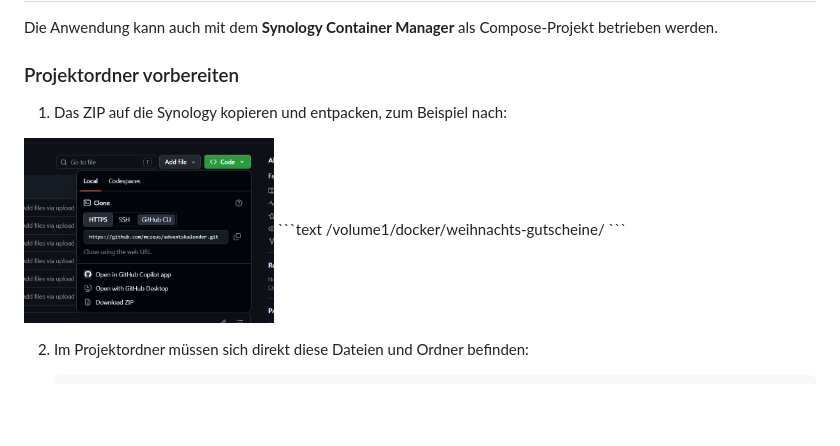
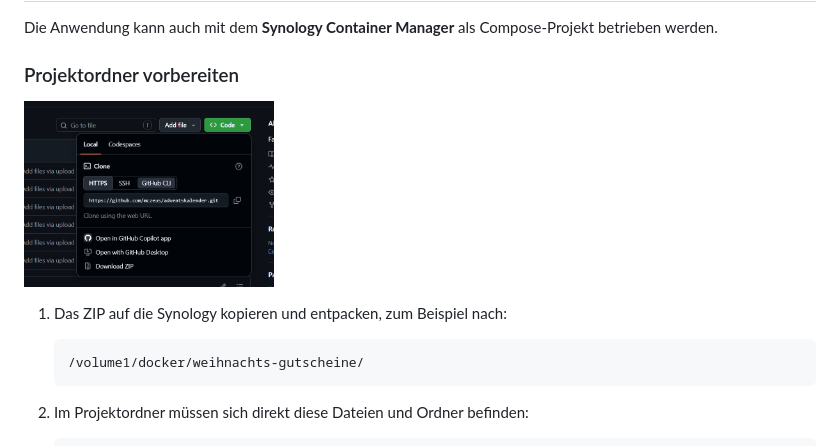
Before and after one commit to mczeus/adventskalender, a Markdown page: README.md, the part around the change. GitHub-like rendering; blank space fills up the shorter version.

````diff
--- a/README.md
+++ b/README.md
@@ -35,9 +35,10 @@ Die Anwendung kann auch mit dem **Synology Container Manager** als Compose-Proje
 
 ### Projektordner vorbereiten
 
+<img src="images/zip.png" width="250">
+
 1. Das ZIP auf die Synology kopieren und entpacken, zum Beispiel nach:
 
-<img src="images/zip.png" width="250">
    ```text
    /volume1/docker/weihnachts-gutscheine/
    ```
````
